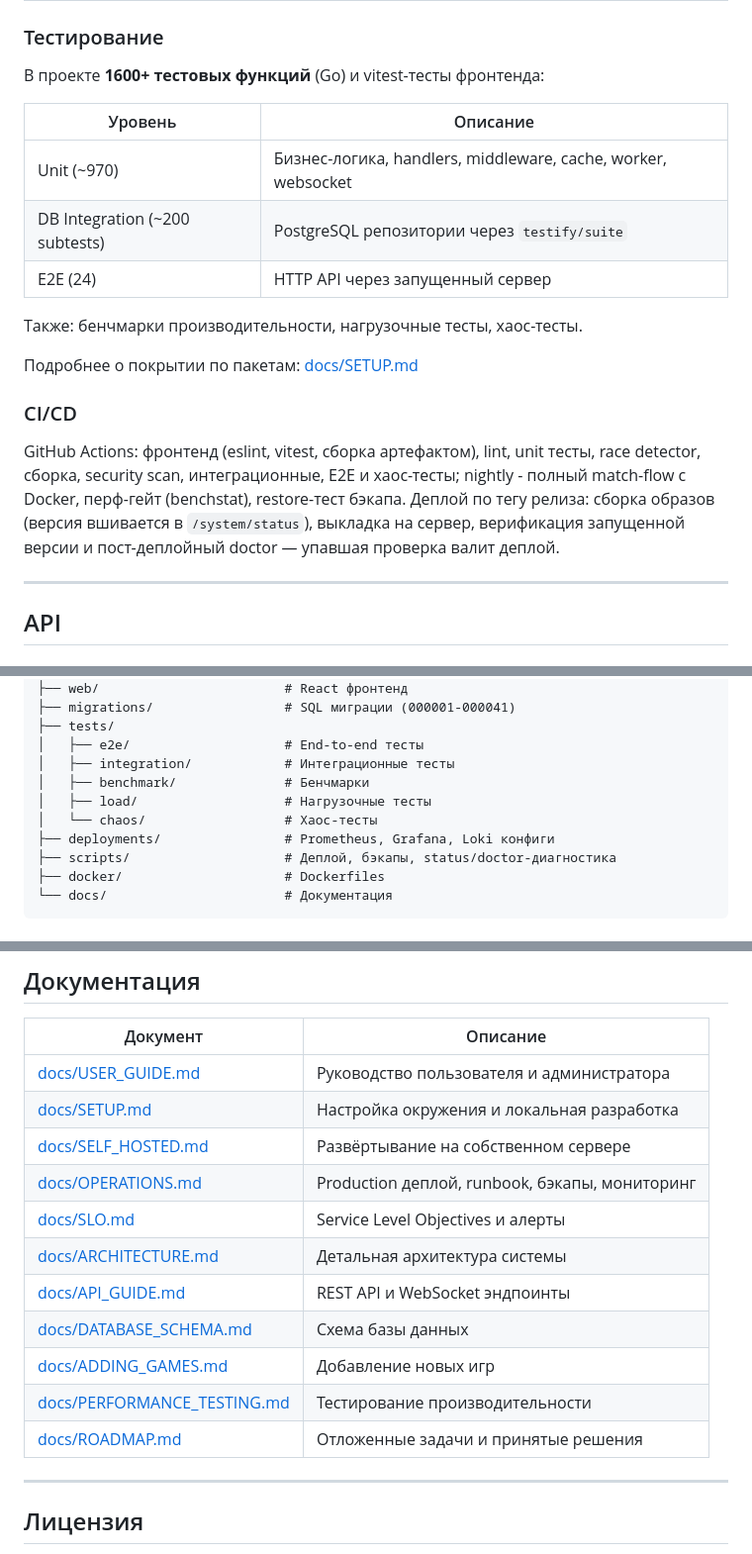
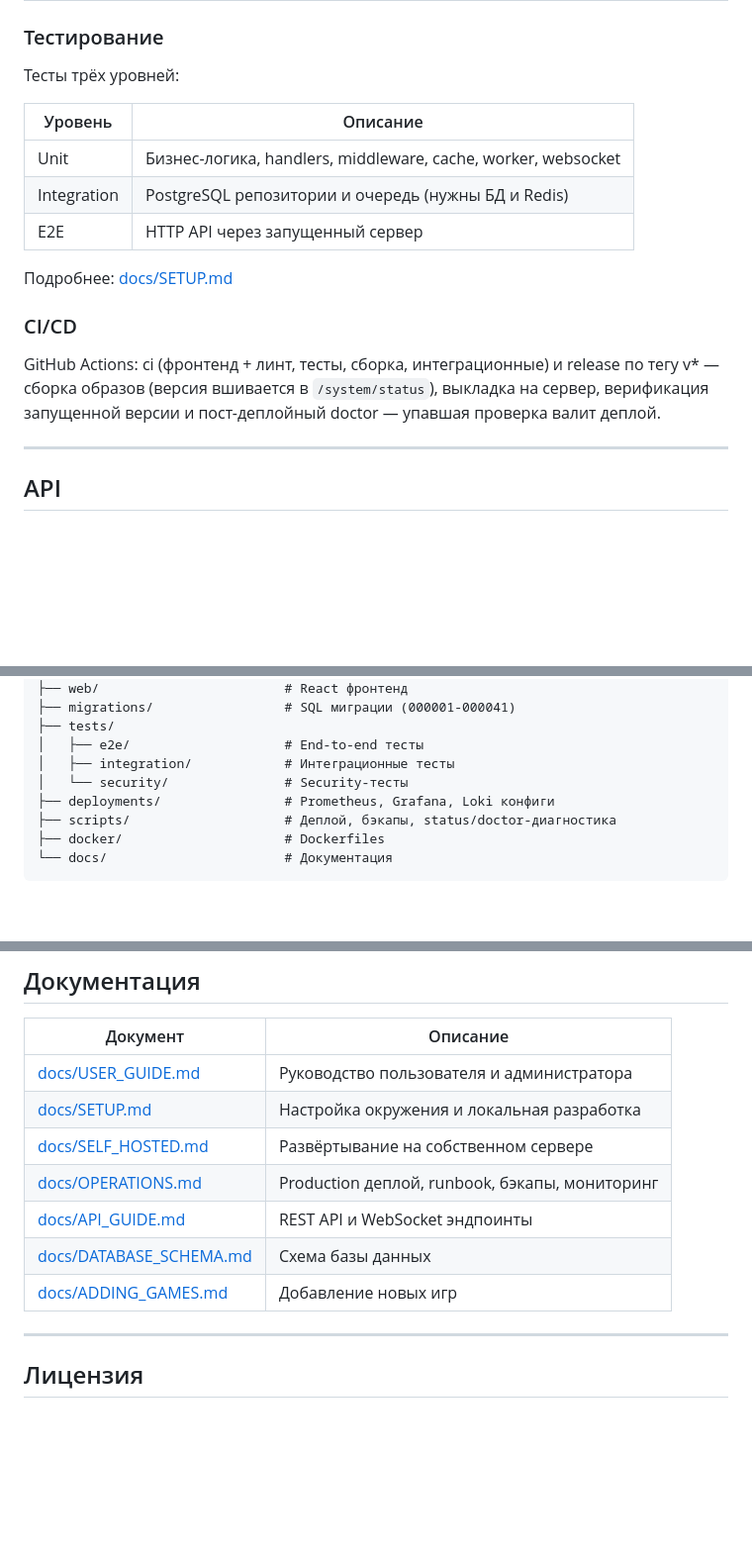
Before and after one commit to 4RH1T3CT0R7/TJudge, a Markdown page: README.md, 3 parts joined by grey strips. Shown at 99% size. Drawn GitHub-style; blank space fills up the shorter version.

Commit message:
актуализация readme

```diff
--- a/README.md
+++ b/README.md
@@ -200,21 +198,19 @@ cd web && npm run dev                  # Фронтенд (hot reload)
 
 ### Тестирование
 
-В проекте **1600+ тестовых функций** (Go) и vitest-тесты фронтенда:
+Тесты трёх уровней:
 
 | Уровень | Описание |
 |---------|----------|
-| Unit (~970) | Бизнес-логика, handlers, middleware, cache, worker, websocket |
-| DB Integration (~200 subtests) | PostgreSQL репозитории через `testify/suite` |
-| E2E (24) | HTTP API через запущенный сервер |
+| Unit | Бизнес-логика, handlers, middleware, cache, worker, websocket |
+| Integration | PostgreSQL репозитории и очередь (нужны БД и Redis) |
+| E2E | HTTP API через запущенный сервер |
 
-Также: бенчмарки производительности, нагрузочные тесты, хаос-тесты.
-
-Подробнее о покрытии по пакетам: [docs/SETUP.md](docs/SETUP.md)
+Подробнее: [docs/SETUP.md](docs/SETUP.md)
 
 ### CI/CD
 
-GitHub Actions: фронтенд (eslint, vitest, сборка артефактом), lint, unit тесты, race detector, сборка, security scan, интеграционные, E2E и хаос-тесты; nightly - полный match-flow с Docker, перф-гейт (benchstat), restore-тест бэкапа. Деплой по тегу релиза: сборка образов (версия вшивается в `/system/status`), выкладка на сервер, верификация запущенной версии и пост-деплойный doctor — упавшая проверка валит деплой.
+GitHub Actions: ci (фронтенд + линт, тесты, сборка, интеграционные) и release по тегу v* — сборка образов (версия вшивается в `/system/status`), выкладка на сервер, верификация запущенной версии и пост-деплойный doctor — упавшая проверка валит деплой.
 
 ---
 
@@ -286,9 +281,7 @@ TJudge/
 ├── tests/
 │   ├── e2e/                    # End-to-end тесты
 │   ├── integration/            # Интеграционные тесты
-│   ├── benchmark/              # Бенчмарки
-│   ├── load/                   # Нагрузочные тесты
-│   └── chaos/                  # Хаос-тесты
+│   └── security/               # Security-тесты
 ├── deployments/                # Prometheus, Grafana, Loki конфиги
 ├── scripts/                    # Деплой, бэкапы, status/doctor-диагностика
 ├── docker/                     # Dockerfiles
@@ -305,13 +298,9 @@ TJudge/
 | [docs/SETUP.md](docs/SETUP.md) | Настройка окружения и локальная разработка |
 | [docs/SELF_HOSTED.md](docs/SELF_HOSTED.md) | Развёртывание на собственном сервере |
 | [docs/OPERATIONS.md](docs/OPERATIONS.md) | Production деплой, runbook, бэкапы, мониторинг |
-| [docs/SLO.md](docs/SLO.md) | Service Level Objectives и алерты |
-| [docs/ARCHITECTURE.md](docs/ARCHITECTURE.md) | Детальная архитектура системы |
 | [docs/API_GUIDE.md](docs/API_GUIDE.md) | REST API и WebSocket эндпоинты |
 | [docs/DATABASE_SCHEMA.md](docs/DATABASE_SCHEMA.md) | Схема базы данных |
 | [docs/ADDING_GAMES.md](docs/ADDING_GAMES.md) | Добавление новых игр |
-| [docs/PERFORMANCE_TESTING.md](docs/PERFORMANCE_TESTING.md) | Тестирование производительности |
-| [docs/ROADMAP.md](docs/ROADMAP.md) | Отложенные задачи и принятые решения |
 
 ---
 
```
Also changed, not shown: other parts of README.md (+2 -5 lines).
